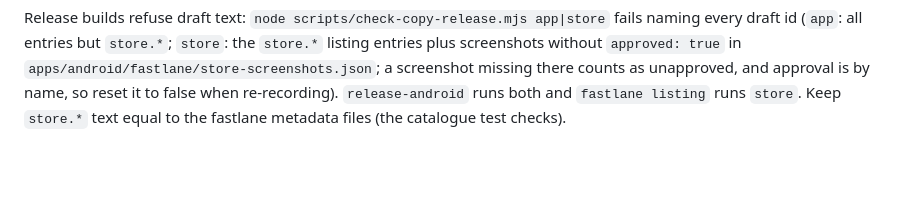
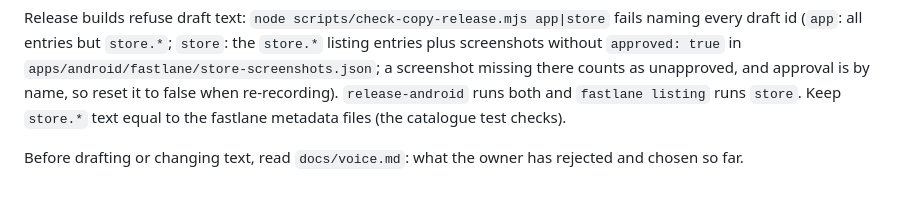
Before and after one commit to AndersCan/justus, a Markdown page: AGENTS.md, the part around the change. Rendered like a GitHub page; blank space fills up the shorter version.

Commit message:
Add docs/voice.md: how justus talks, from the owner's rewrites

```diff
--- a/AGENTS.md
+++ b/AGENTS.md
@@ -148,3 +148,5 @@ fails naming every draft id (`app`: all entries but `store.*`; `store`: the
 unapproved, and approval is by name, so reset it to false when re-recording). `release-android` runs both and
 `fastlane listing` runs `store`. Keep `store.*` text equal to the fastlane
 metadata files (the catalogue test checks).
+
+Before drafting or changing text, read `docs/voice.md`: what the owner has rejected and chosen so far.
```
Also changed, not shown: docs/voice.md (added, +16 -0 lines).
